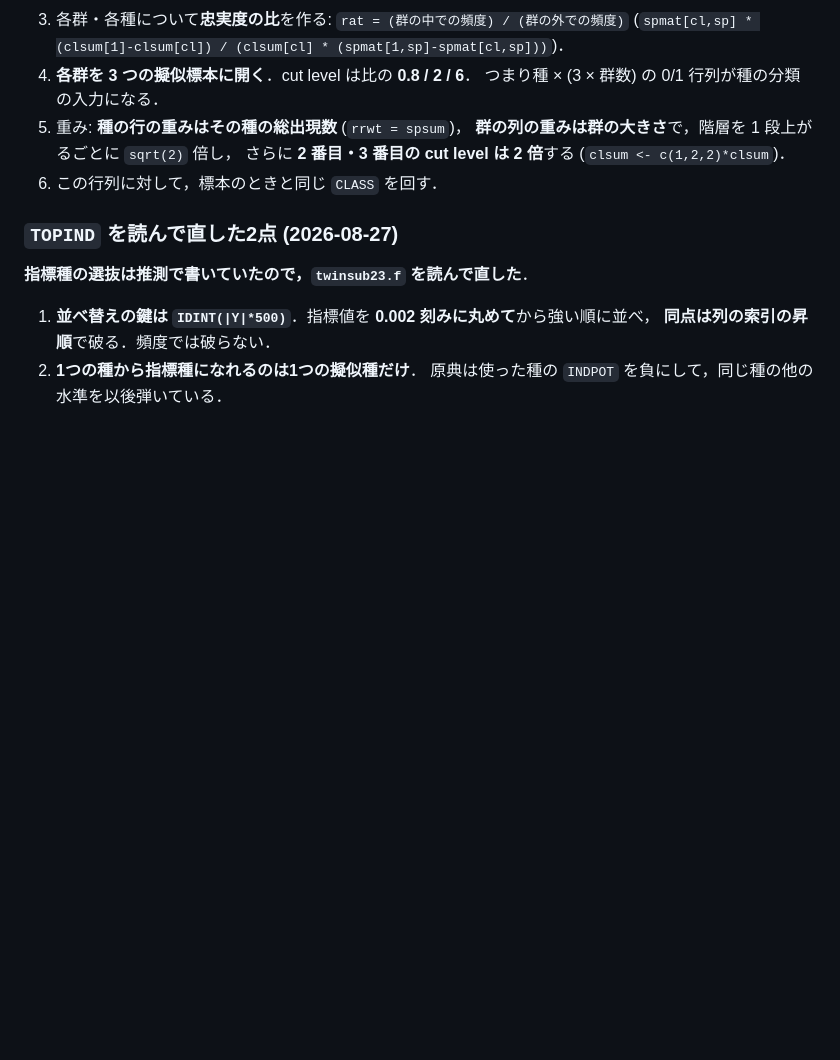
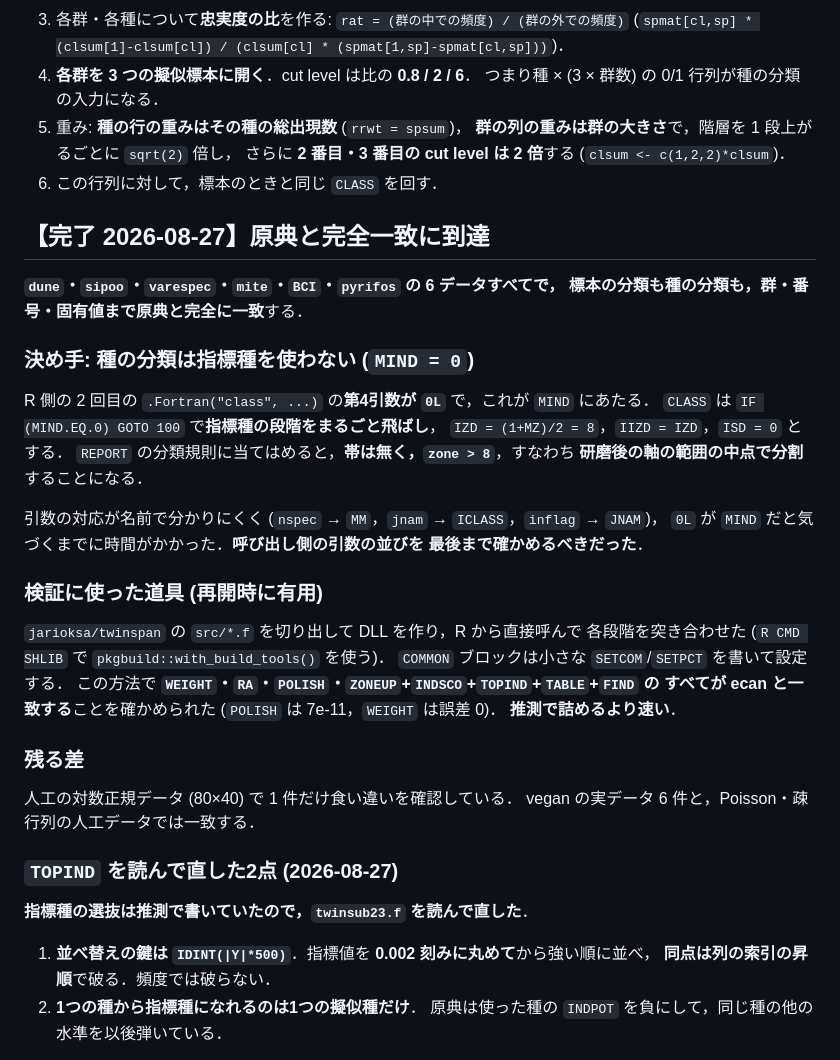
Before and after one commit to matutosi/ecan, a Markdown page: .claude/notes/twinspan_fortran.md, the part around the change. Rendered like a GitHub page; blank space fills up the shorter version.

Commit message:
docs(claude): 原典との完全一致に到達したことを記録する
6 データで標本も種も群・番号・固有値まで一致した．決め手は種の分類が
MIND = 0 で呼ばれていること (指標種を使わず範囲の中点で分割する)．

検証には src/*.f を切り出した DLL を作って各段階を直接突き合わせる方法が
有効だった (WEIGHT・RA・POLISH・指標種の連鎖のすべてで一致を確認)．
推測で詰めるより速いので，再開時はこの方法を先に使う．

```diff
--- a/.claude/notes/twinspan_fortran.md
+++ b/.claude/notes/twinspan_fortran.md
@@ -131,6 +131,37 @@ COLWGT = CCWT * ((AY/FRQLIM)^ICWEXP * (1-CWTMIN) + CWTMIN)
    さらに **2 番目・3 番目の cut level は 2 倍**する (`clsum <- c(1,2,2)*clsum`)．
 6. この行列に対して，標本のときと同じ `CLASS` を回す．
 
+## 【完了 2026-08-27】原典と完全一致に到達
+
+**`dune`・`sipoo`・`varespec`・`mite`・`BCI`・`pyrifos` の 6 データすべてで，
+標本の分類も種の分類も，群・番号・固有値まで原典と完全に一致**する．
+
+### 決め手: 種の分類は指標種を使わない (`MIND = 0`)
+
+R 側の 2 回目の `.Fortran("class", ...)` の**第4引数が `0L`** で，これが `MIND` にあたる．
+`CLASS` は `IF (MIND.EQ.0) GOTO 100` で**指標種の段階をまるごと飛ばし**，
+`IZD = (1+MZ)/2 = 8`，`IIZD = IZD`，`ISD = 0` とする．
+`REPORT` の分類規則に当てはめると，**帯は無く，`zone > 8`**，すなわち
+**研磨後の軸の範囲の中点で分割**することになる．
+
+引数の対応が名前で分かりにくく (`nspec` → `MM`，`jnam` → `ICLASS`，`inflag` → `JNAM`)，
+`0L` が `MIND` だと気づくまでに時間がかかった．**呼び出し側の引数の並びを
+最後まで確かめるべきだった**．
+
+### 検証に使った道具 (再開時に有用)
+
+`jarioksa/twinspan` の `src/*.f` を切り出して DLL を作り，R から直接呼んで
+各段階を突き合わせた (`R CMD SHLIB` で `pkgbuild::with_build_tools()` を使う)．
+`COMMON` ブロックは小さな `SETCOM`/`SETPCT` を書いて設定する．
+この方法で **`WEIGHT`・`RA`・`POLISH`・`ZONEUP`+`INDSCO`+`TOPIND`+`TABLE`+`FIND` の
+すべてが ecan と一致する**ことを確かめられた (`POLISH` は 7e-11，`WEIGHT` は誤差 0)．
+**推測で詰めるより速い**．
+
+### 残る差
+
+人工の対数正規データ (80×40) で 1 件だけ食い違いを確認している．
+vegan の実データ 6 件と，Poisson・疎行列の人工データでは一致する．
+
 ### `TOPIND` を読んで直した2点 (2026-08-27)
 
 **指標種の選抜は推測で書いていたので，`twinsub23.f` を読んで直した**．
```
Also changed, not shown: .claude/CLAUDE.md (+5 -0 lines), .claude/notes/twinspan.md (+5 -3 lines).
